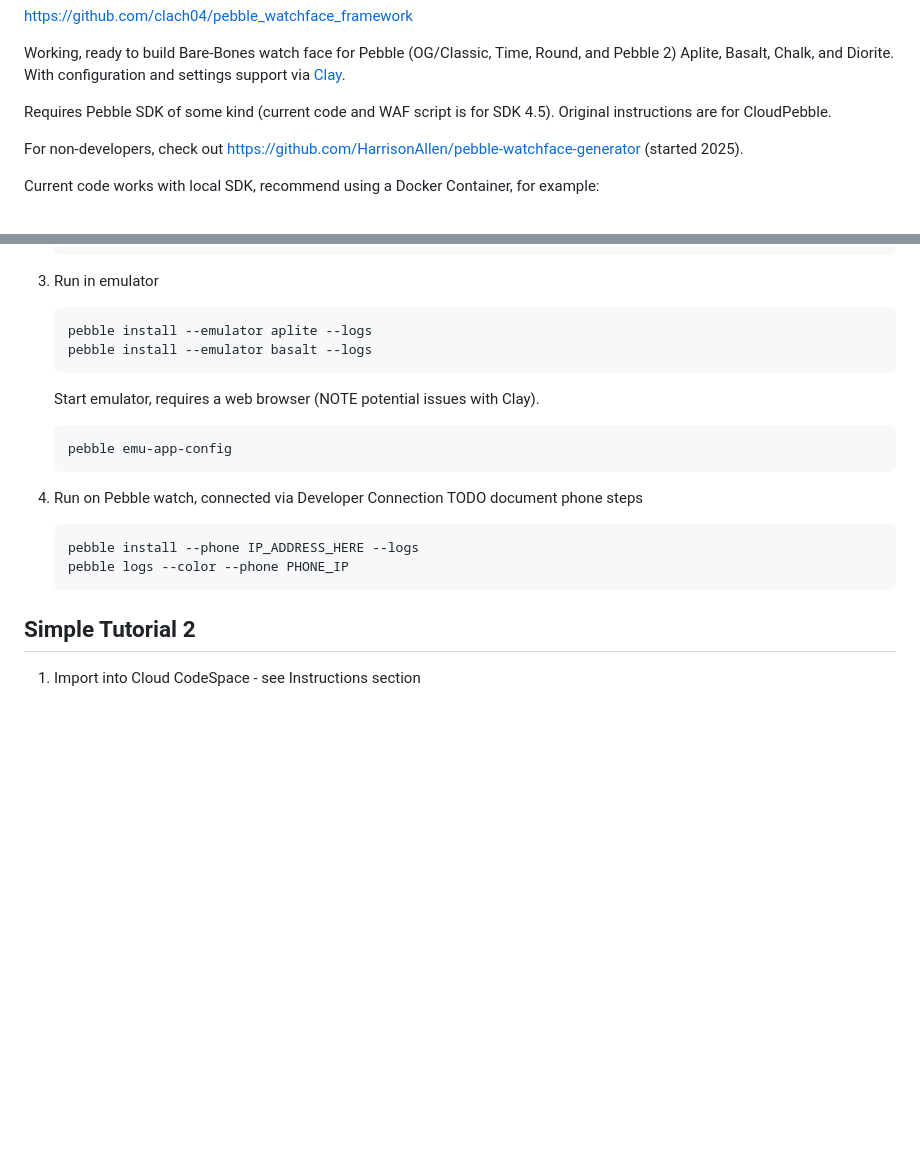
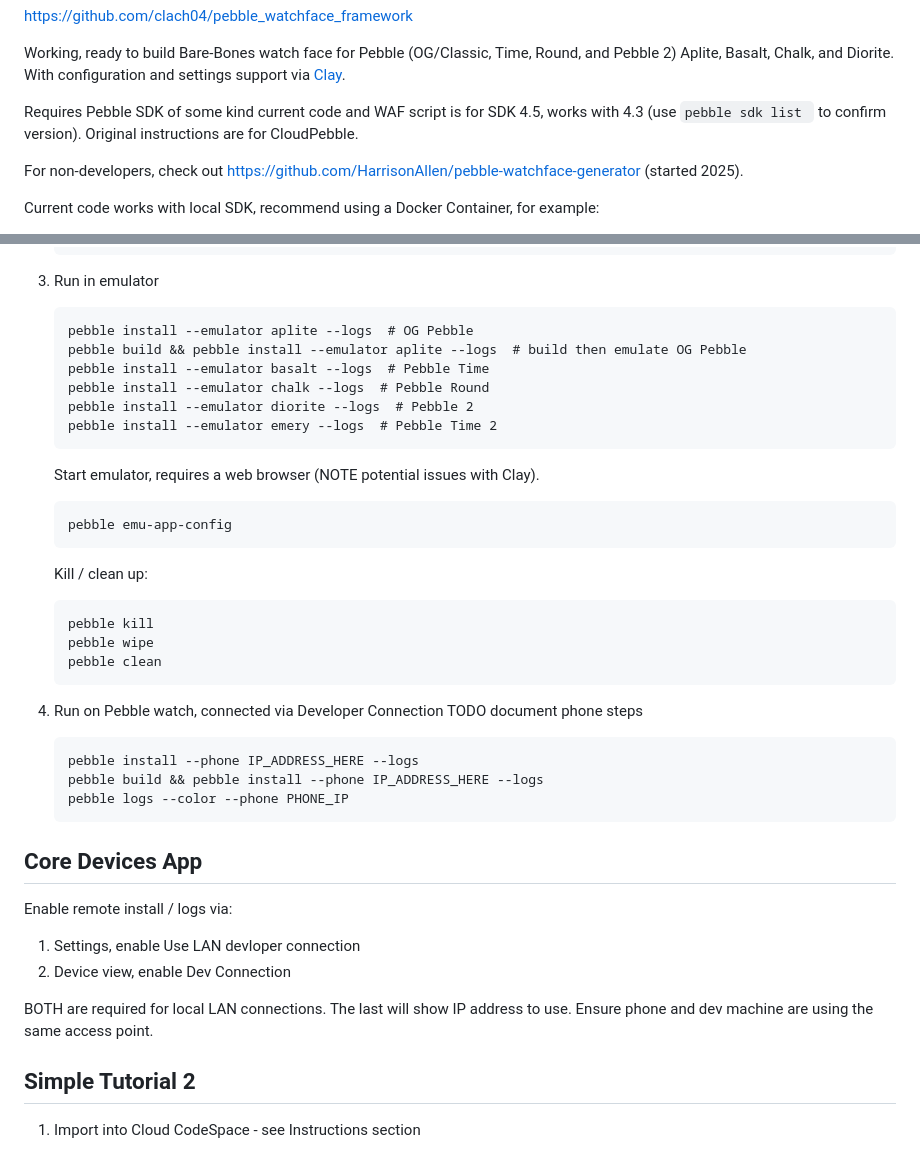
Before and after one commit to clach04/pebble_watchface_framework, a Markdown page: README.md, 2 parts joined by grey strips. GitHub-like rendering; blank space fills up the shorter version.

Commit message:
Doc updates for SDK versions and build/install with phone

```diff
--- a/README.md
+++ b/README.md
@@ -5,7 +5,8 @@ https://github.com/clach04/pebble_watchface_framework
 
 Working, ready to build Bare-Bones watch face for Pebble (OG/Classic, Time, Round, and Pebble 2) Aplite, Basalt, Chalk, and Diorite. With configuration and settings support via [Clay](https://github.com/clach04/pebble-clay/tree/clach04_emulator_url_index).
 
-Requires Pebble SDK of some kind (current code and WAF script is for SDK 4.5). Original instructions are for CloudPebble.
+Requires Pebble SDK of some kind current code and WAF script is for SDK 4.5, works with 4.3 (use `pebble sdk list
+` to confirm version). Original instructions are for CloudPebble.
 
 For non-developers, check out https://github.com/HarrisonAllen/pebble-watchface-generator (started 2025).
 
@@ -172,19 +173,40 @@ Simple Tutorial 1
 
  3. Run in emulator
 
-        pebble install --emulator aplite --logs
-        pebble install --emulator basalt --logs
+        pebble install --emulator aplite --logs  # OG Pebble
+        pebble build && pebble install --emulator aplite --logs  # build then emulate OG Pebble
+        pebble install --emulator basalt --logs  # Pebble Time
+        pebble install --emulator chalk --logs  # Pebble Round
+        pebble install --emulator diorite --logs  # Pebble 2
+        pebble install --emulator emery --logs  # Pebble Time 2
 
     Start emulator, requires a web browser (NOTE potential issues with Clay).
 
         pebble emu-app-config
 
+    Kill / clean up:
+
+        pebble kill
+        pebble wipe
+        pebble clean
+
  3. Run on Pebble watch, connected via Developer Connection
     TODO document phone steps
 
         pebble install --phone IP_ADDRESS_HERE --logs
+        pebble build && pebble install --phone IP_ADDRESS_HERE --logs
         pebble logs --color --phone PHONE_IP
 
+## Core Devices App
+
+Enable remote install / logs via:
+
+ 1. Settings, enable Use LAN devloper connection
+ 2. Device view, enable Dev Connection
+
+BOTH are required for local LAN connections.
+The last will show IP address to use.
+Ensure phone and dev machine are using the same access point.
 
 Simple Tutorial 2
 -----------------
```
